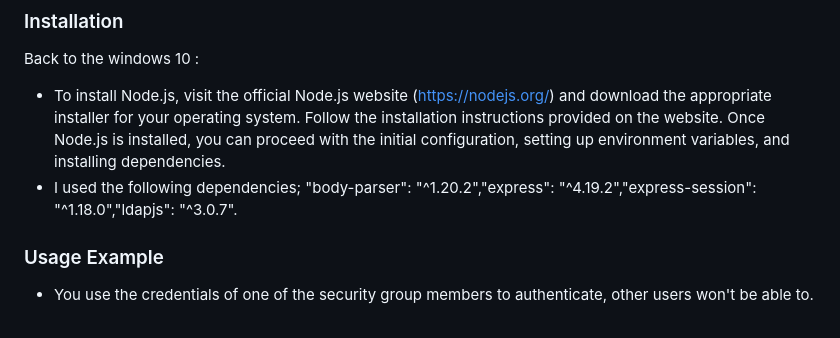
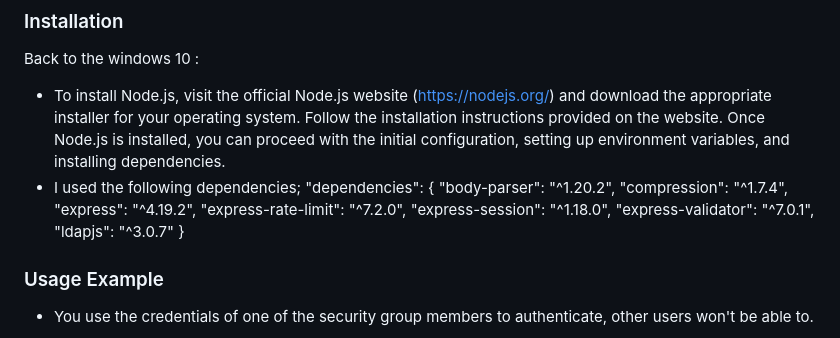
Before and after one commit to YazidEl7/NodeJs-ActiveDirectory, a Markdown page: README.md, the part around the change. Drawn GitHub-style.

```diff
--- a/README.md
+++ b/README.md
@@ -31,7 +31,15 @@ A Windows Server 2019 which will require the following configuration :
 Back to the windows 10 :
 - To install Node.js, visit the official Node.js website (https://nodejs.org/) and download the appropriate installer for your operating system. Follow the installation instructions provided on the website.
 Once Node.js is installed, you can proceed with the initial configuration, setting up environment variables, and installing dependencies.
-- I used the following dependencies; "body-parser": "^1.20.2","express": "^4.19.2","express-session": "^1.18.0","ldapjs": "^3.0.7".
+- I used the following dependencies;   "dependencies": {
+    "body-parser": "^1.20.2",
+    "compression": "^1.7.4",
+    "express": "^4.19.2",
+    "express-rate-limit": "^7.2.0",
+    "express-session": "^1.18.0",
+    "express-validator": "^7.0.1",
+    "ldapjs": "^3.0.7"
+  }
 
 ### Usage Example
 - You use the credentials of one of the security group members to authenticate, other users won't be able to.
```
